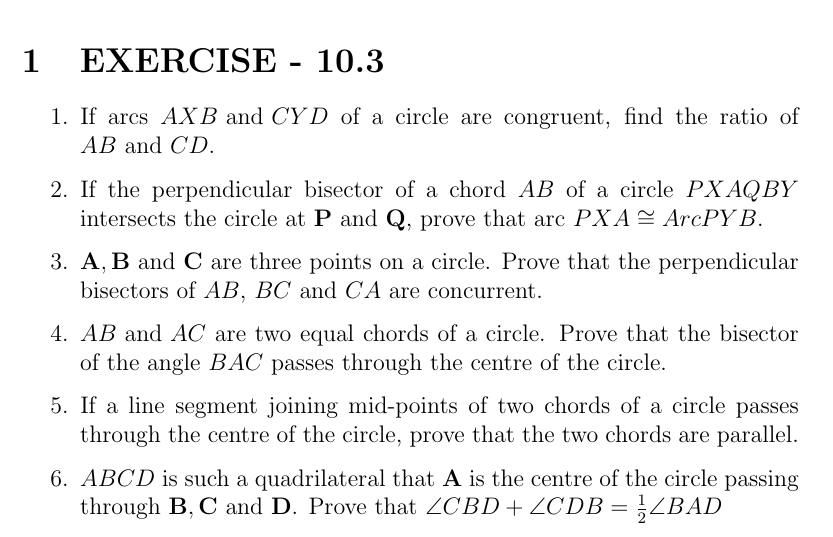
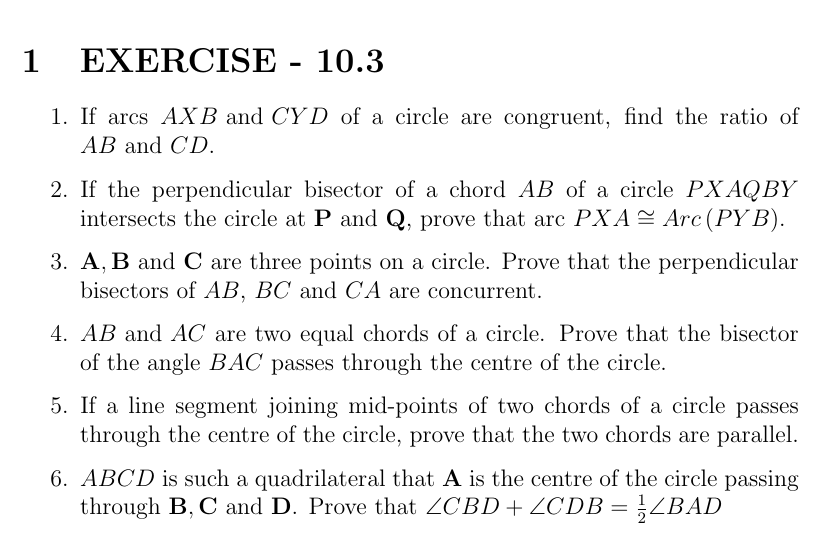
Before and after one commit to Pandufwc/FWC, a LaTeX document (Latex-Math/9.10.3/9.10.3.tex): part of page 1 of 5, cut so that both start at the same text. Compiled offline with pdfLaTeX.

Commit message:
Add files via upload

```diff
--- a/Latex-Math/9.10.3/9.10.3.tex
+++ b/Latex-Math/9.10.3/9.10.3.tex
@@ -41,7 +41,7 @@ breaklines=true
 \section{EXERCISE - 10.3}
 \begin{enumerate}
 \item If arcs ${AXB}\text{ and }{CYD}$ of a circle are congruent, find the ratio of ${AB}\text{ and }{CD}$.
-\item If the perpendicular bisector of a chord ${AB}$ of a circle ${PXAQBY}$ intersects the circle at $\vec{P}\text{ and }\vec{Q}$, prove that arc ${PXA}\cong Arc {PYB}$.
+\item If the perpendicular bisector of a chord ${AB}$ of a circle ${PXAQBY}$ intersects the circle at $\vec{P}\text{ and }\vec{Q}$, prove that arc ${PXA}\cong Arc\brak{PYB}$.
 \item $\vec{A},\vec{B}\text{ and }\vec{C}$ are three points on a circle. Prove that the perpendicular bisectors of ${AB}$, ${BC}\text{ and }{CA}$ are concurrent.
 \item ${AB}\text{ and }{AC}$ are two equal chords of a circle. Prove that the bisector of the angle ${BAC}$ passes through the centre of the circle.
 \item If a line segment joining mid-points of two chords of a circle passes through the centre of the circle, prove that the two chords are parallel.
```
Also changed, not shown: Latex-Math/9.10.3/9.10.3.pdf.
